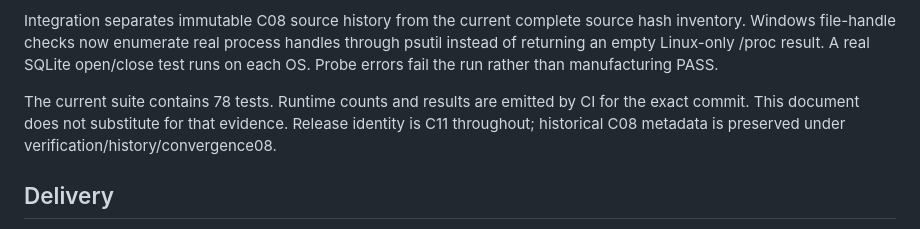
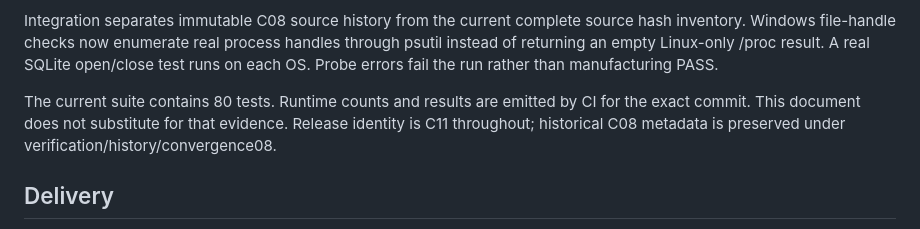
Before and after one commit to ALV522/-SRW-, a Markdown page: DEVELOPMENT_STATE.md, the part around the change. Rendered like a GitHub page.

Commit message:
docs: update C11 regression count

```diff
--- a/DEVELOPMENT_STATE.md
+++ b/DEVELOPMENT_STATE.md
@@ -8,7 +8,7 @@ C08 business capabilities are retained. C09 supplies local-only Host and browser
 
 Integration separates immutable C08 source history from the current complete source hash inventory. Windows file-handle checks now enumerate real process handles through psutil instead of returning an empty Linux-only /proc result. A real SQLite open/close test runs on each OS. Probe errors fail the run rather than manufacturing PASS.
 
-The current suite contains 78 tests. Runtime counts and results are emitted by CI for the exact commit. This document does not substitute for that evidence. Release identity is C11 throughout; historical C08 metadata is preserved under verification/history/convergence08.
+The current suite contains 80 tests. Runtime counts and results are emitted by CI for the exact commit. This document does not substitute for that evidence. Release identity is C11 throughout; historical C08 metadata is preserved under verification/history/convergence08.
 
 ## Delivery
 
```
